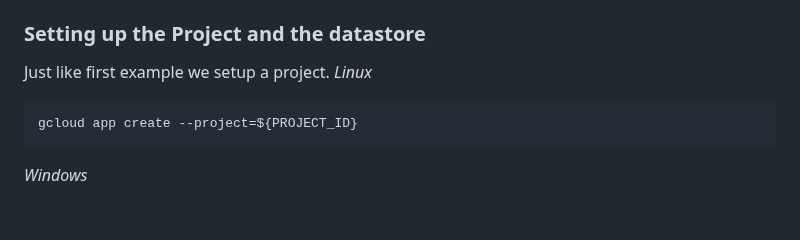
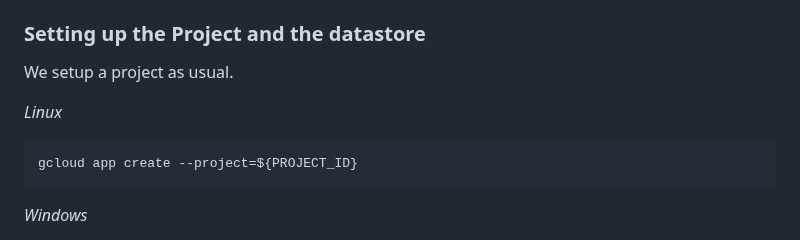
Before and after one commit to NakajimaAkemi/SacStuff, a Markdown page: firestore_app/README.md, the part around the change. Drawn GitHub-style; blank space fills up the shorter version.

````diff
--- a/firestore_app/README.md
+++ b/firestore_app/README.md
@@ -5,7 +5,8 @@ In this exercise we will setup a Flask Application backed by a Firestore DB.
 Firestore DB is a schema less Database which can store different documents within the same collections, where Each document is uniquely identified by a name. In our Flask application we need to include `google-cloud-firestore` library.
 
 ### Setting up the Project and the datastore
-Just like first example we setup a project.
+We setup a project as usual.
+
 *Linux*
 ```bash
 gcloud app create --project=${PROJECT_ID}
````
